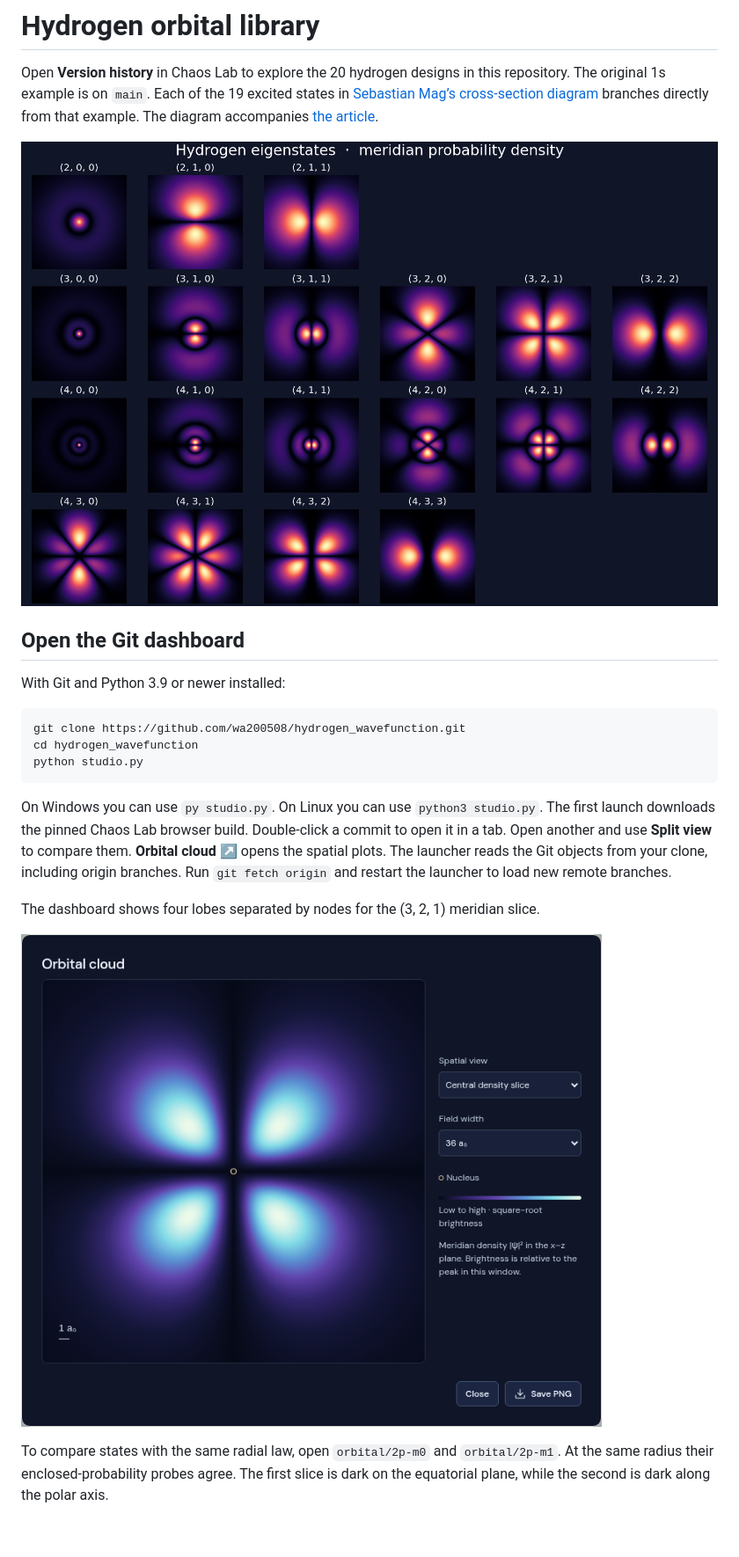
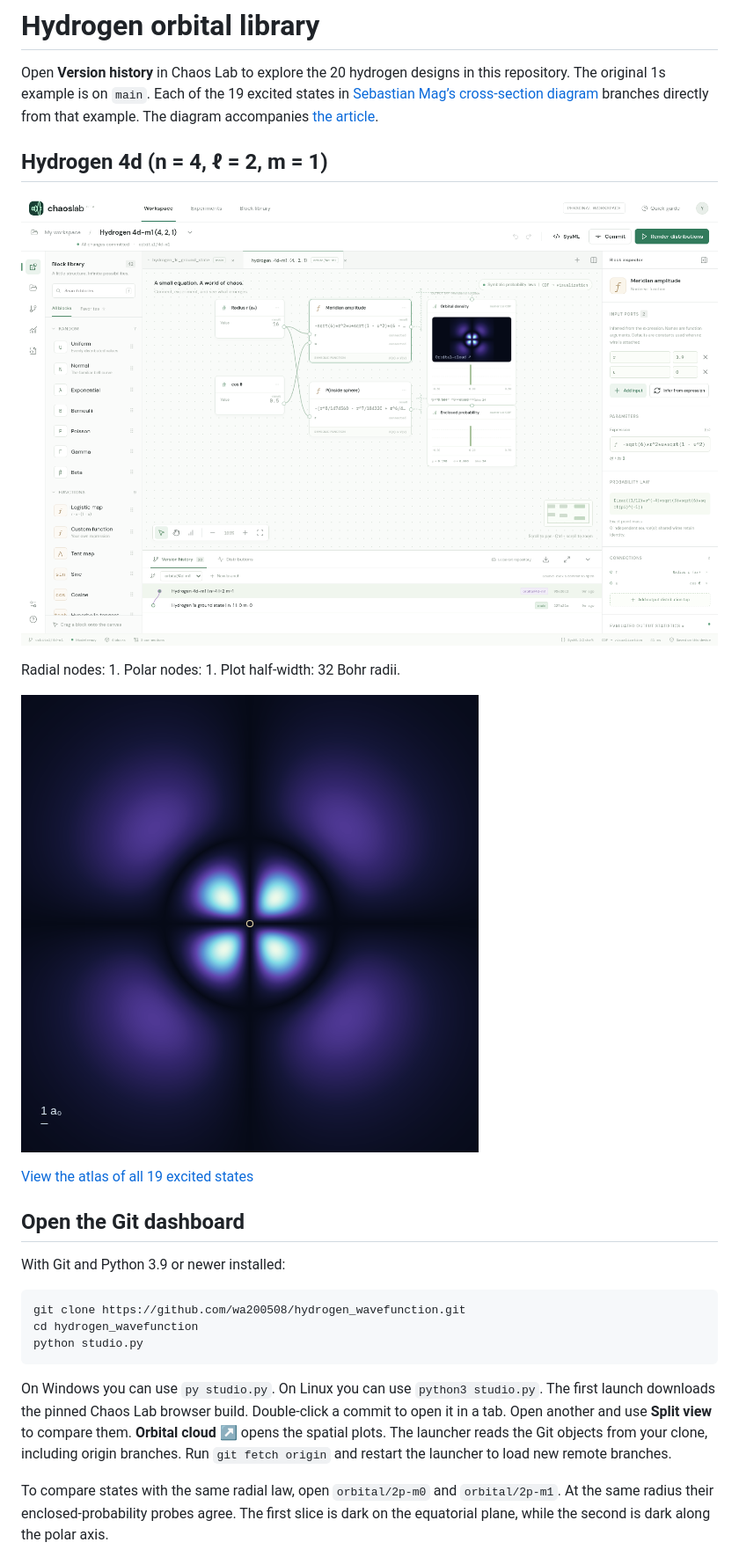
Before and after one commit to wa200508/hydrogen_wavefunction, a Markdown page: README.md, the part around one of its changes. Shown at 88% size. GitHub-like rendering; pictures changed too: dashboard.png (added), orbital.png; blank space fills up the shorter version.

Commit message:
Show the 4d-m1 dashboard and exported orbital in the README

````diff
--- a/README.md
+++ b/README.md
@@ -2,7 +2,15 @@
 
 Open **Version history** in Chaos Lab to explore the 20 hydrogen designs in this repository. The original 1s example is on `main`. Each of the 19 excited states in [Sebastian Mag’s cross-section diagram](https://github.com/ssebastianmag/hydrogen-wavefunctions/blob/main/figures/hydrogen_probability_densities.png) branches directly from that example. The diagram accompanies [the article](https://ssebastianmag.medium.com/computational-physics-with-python-hydrogen-wavefunctions-electron-density-plots-8fede44b7b12).
 
-![Orbital cross-sections on the nineteen branches](atlas.png)
+## Hydrogen 4d (n = 4, ℓ = 2, m = 1)
+
+![Chaos Lab dashboard with the 4d model, m = 1, open in version history](dashboard.png)
+
+Radial nodes: 1. Polar nodes: 1. Plot half-width: 32 Bohr radii.
+
+![Central density slice for hydrogen 4d, m = 1, exported from Chaos Lab](orbital.png)
+
+[View the atlas of all 19 excited states](atlas.png)
 
 ## Open the Git dashboard
 
@@ -15,10 +23,6 @@ python studio.py
 ```
 
 On Windows you can use `py studio.py`. On Linux you can use `python3 studio.py`. The first launch downloads the pinned Chaos Lab browser build. Double-click a commit to open it in a tab. Open another and use **Split view** to compare them. **Orbital cloud ↗** opens the spatial plots. The launcher reads the Git objects from your clone, including origin branches. Run `git fetch origin` and restart the launcher to load new remote branches.
-
-The dashboard shows four lobes separated by nodes for the (3, 2, 1) meridian slice.
-
-![Chaos Lab density slice for the 3d orbital with m = 1](dashboard-3d-m1.png)
 
 To compare states with the same radial law, open `orbital/2p-m0` and `orbital/2p-m1`. At the same radius their enclosed-probability probes agree. The first slice is dark on the equatorial plane, while the second is dark along the polar axis.
 
````
Also changed, not shown: other parts of README.md (+0 -6 lines).
